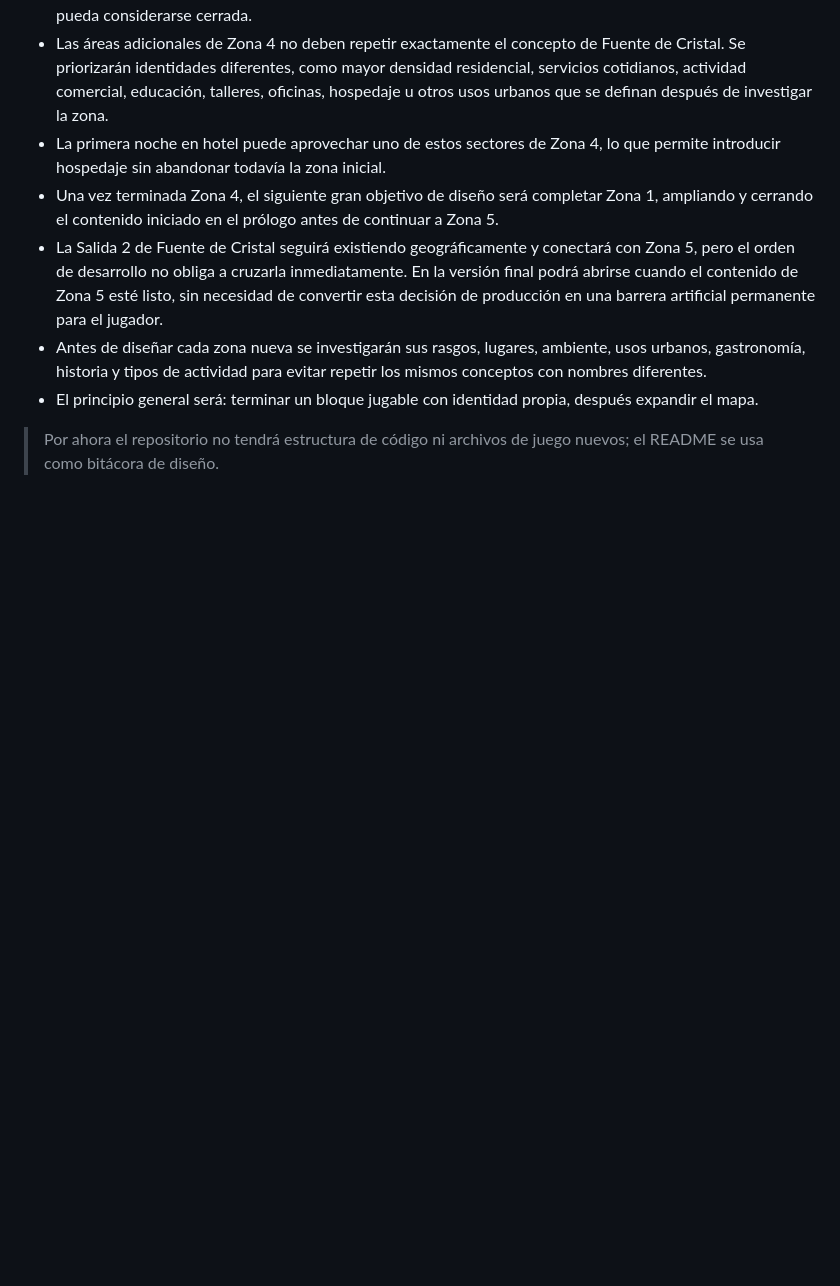
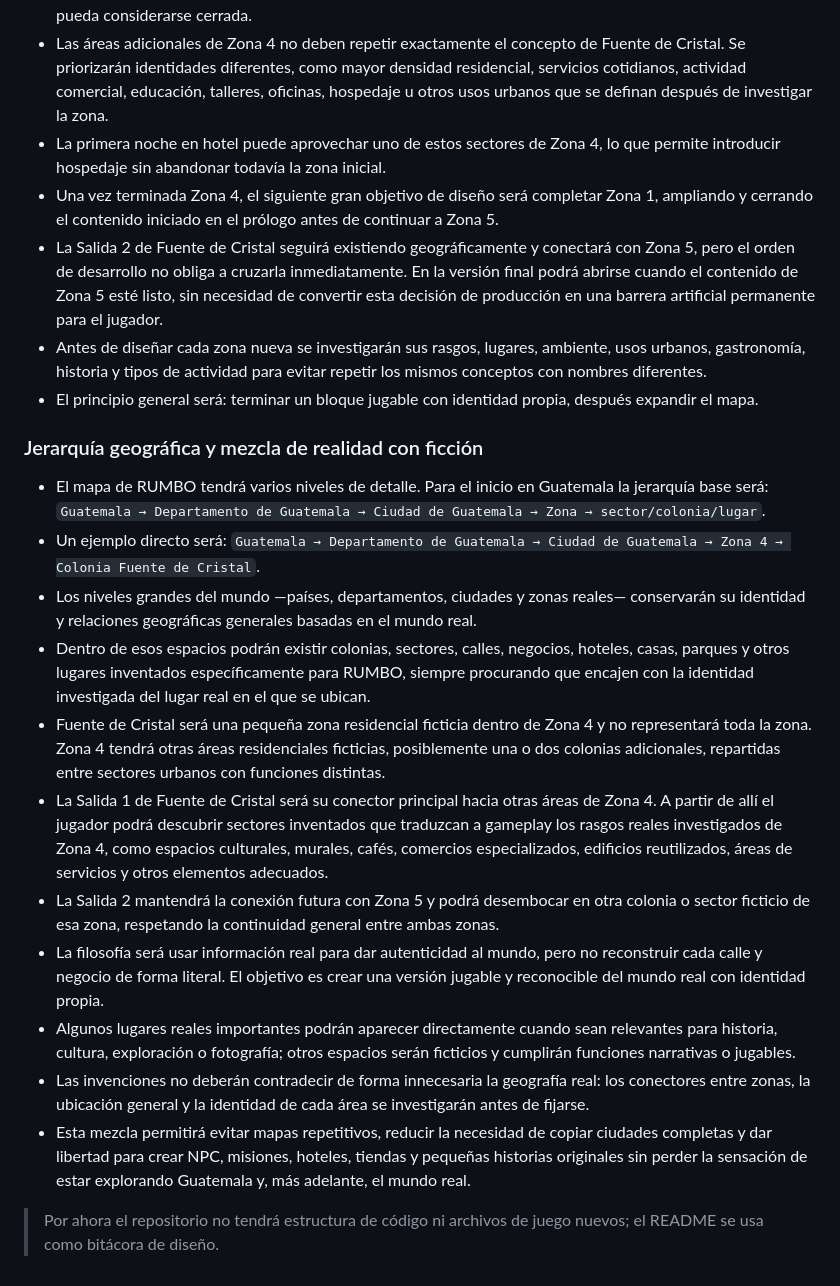
Before and after one commit to Chigui-07/RUMBO, a Markdown page: README.md, the part around the change. Rendered like a GitHub page; blank space fills up the shorter version.

Commit message:
Define jerarquía geográfica y mezcla de realidad con ficción

```diff
--- a/README.md
+++ b/README.md
@@ -353,4 +353,18 @@
 - Antes de diseñar cada zona nueva se investigarán sus rasgos, lugares, ambiente, usos urbanos, gastronomía, historia y tipos de actividad para evitar repetir los mismos conceptos con nombres diferentes.
 - El principio general será: terminar un bloque jugable con identidad propia, después expandir el mapa.
 
+### Jerarquía geográfica y mezcla de realidad con ficción
+
+- El mapa de RUMBO tendrá varios niveles de detalle. Para el inicio en Guatemala la jerarquía base será: `Guatemala → Departamento de Guatemala → Ciudad de Guatemala → Zona → sector/colonia/lugar`.
+- Un ejemplo directo será: `Guatemala → Departamento de Guatemala → Ciudad de Guatemala → Zona 4 → Colonia Fuente de Cristal`.
+- Los niveles grandes del mundo —países, departamentos, ciudades y zonas reales— conservarán su identidad y relaciones geográficas generales basadas en el mundo real.
+- Dentro de esos espacios podrán existir colonias, sectores, calles, negocios, hoteles, casas, parques y otros lugares inventados específicamente para RUMBO, siempre procurando que encajen con la identidad investigada del lugar real en el que se ubican.
+- Fuente de Cristal será una pequeña zona residencial ficticia dentro de Zona 4 y no representará toda la zona. Zona 4 tendrá otras áreas residenciales ficticias, posiblemente una o dos colonias adicionales, repartidas entre sectores urbanos con funciones distintas.
+- La Salida 1 de Fuente de Cristal será su conector principal hacia otras áreas de Zona 4. A partir de allí el jugador podrá descubrir sectores inventados que traduzcan a gameplay los rasgos reales investigados de Zona 4, como espacios culturales, murales, cafés, comercios especializados, edificios reutilizados, áreas de servicios y otros elementos adecuados.
+- La Salida 2 mantendrá la conexión futura con Zona 5 y podrá desembocar en otra colonia o sector ficticio de esa zona, respetando la continuidad general entre ambas zonas.
+- La filosofía será usar información real para dar autenticidad al mundo, pero no reconstruir cada calle y negocio de forma literal. El objetivo es crear una versión jugable y reconocible del mundo real con identidad propia.
+- Algunos lugares reales importantes podrán aparecer directamente cuando sean relevantes para historia, cultura, exploración o fotografía; otros espacios serán ficticios y cumplirán funciones narrativas o jugables.
+- Las invenciones no deberán contradecir de forma innecesaria la geografía real: los conectores entre zonas, la ubicación general y la identidad de cada área se investigarán antes de fijarse.
+- Esta mezcla permitirá evitar mapas repetitivos, reducir la necesidad de copiar ciudades completas y dar libertad para crear NPC, misiones, hoteles, tiendas y pequeñas historias originales sin perder la sensación de estar explorando Guatemala y, más adelante, el mundo real.
+
 > Por ahora el repositorio no tendrá estructura de código ni archivos de juego nuevos; el README se usa como bitácora de diseño.
```
